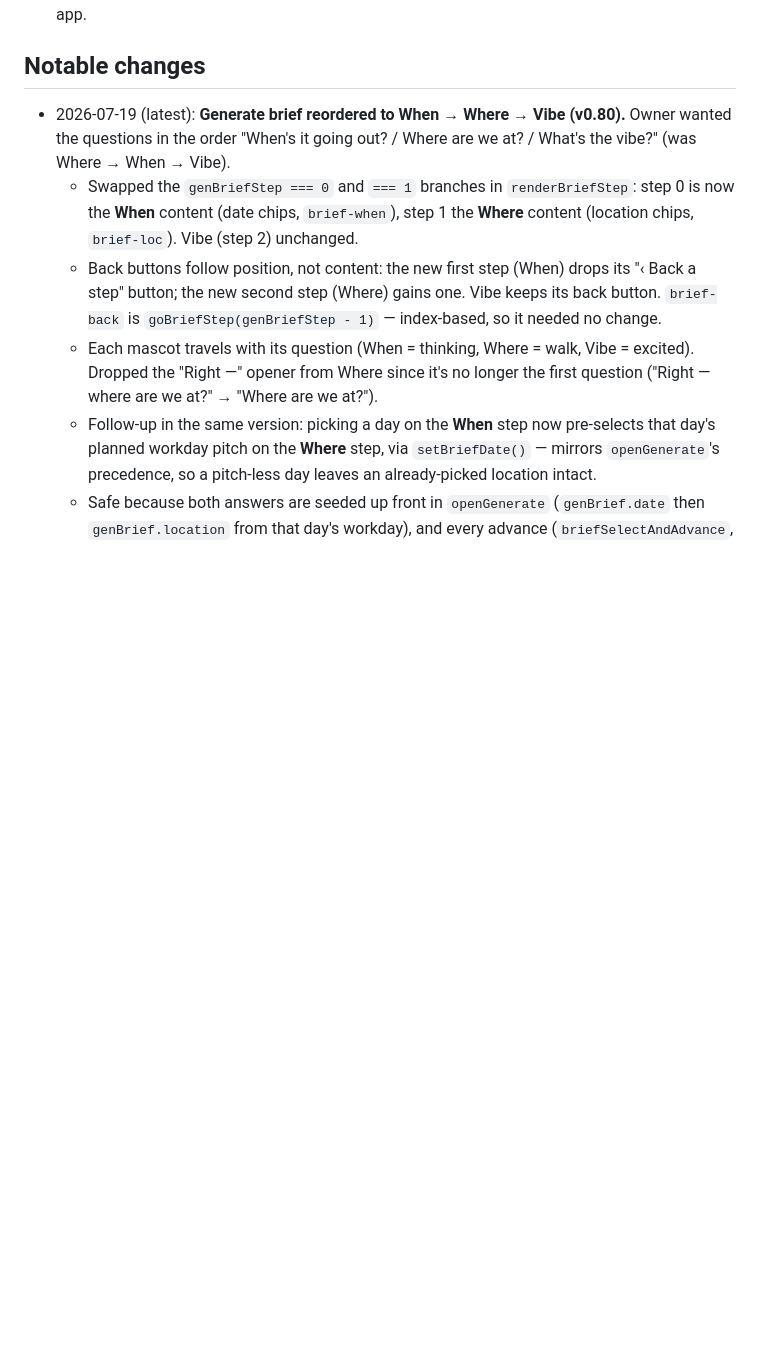
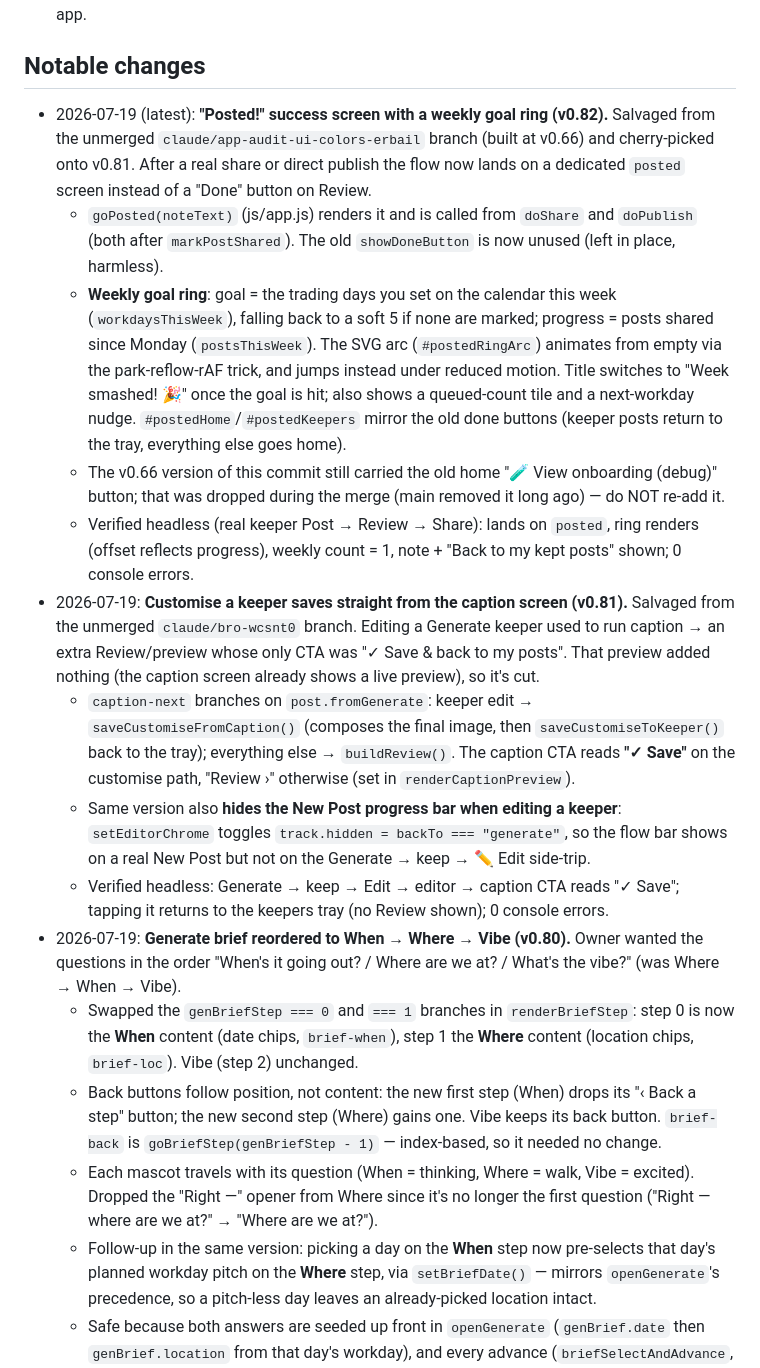
Before and after one commit to kezbolino/social-media-app, a Markdown page: CLAUDE.md, the part around the change. Rendered like a GitHub page; blank space fills up the shorter version.

Commit message:
Document salvaged v0.81/v0.82 features in CLAUDE.md
Add Notable-changes entries for the two features cherry-picked from
unmerged branches this session: the customise-from-caption save (v0.81,
from claude/bro-wcsnt0) and the Posted! success screen with weekly goal
ring (v0.82, from claude/app-audit-ui-colors-erbail). Both verified
headless against the real keeper flow.

Co-Authored-By: Claude Opus 4.8 <noreply@anthropic.com>
Claude-Session: https://claude.ai/code/session_01M9wsSQVv7SNgxrkKQ8o1vq

```diff
--- a/CLAUDE.md
+++ b/CLAUDE.md
@@ -97,7 +97,46 @@ below). **Not yet built, roughly in priority order:**
   disproportionate to a single trader's app.
 
 ## Notable changes
-- 2026-07-19 (latest): **Generate brief reordered to When → Where → Vibe
+- 2026-07-19 (latest): **"Posted!" success screen with a weekly goal ring
+  (v0.82).** Salvaged from the unmerged `claude/app-audit-ui-colors-erbail`
+  branch (built at v0.66) and cherry-picked onto v0.81. After a real share or
+  direct publish the flow now lands on a dedicated `posted` screen instead of
+  a "Done" button on Review.
+  - `goPosted(noteText)` (js/app.js) renders it and is called from `doShare`
+    and `doPublish` (both after `markPostShared`). The old `showDoneButton` is
+    now unused (left in place, harmless).
+  - **Weekly goal ring**: goal = the trading days you set on the calendar this
+    week (`workdaysThisWeek`), falling back to a soft 5 if none are marked;
+    progress = posts shared since Monday (`postsThisWeek`). The SVG arc
+    (`#postedRingArc`) animates from empty via the park-reflow-rAF trick, and
+    jumps instead under reduced motion. Title switches to "Week smashed! 🎉"
+    once the goal is hit; also shows a queued-count tile and a next-workday
+    nudge. `#postedHome`/`#postedKeepers` mirror the old done buttons (keeper
+    posts return to the tray, everything else goes home).
+  - The v0.66 version of this commit still carried the old home "🧪 View
+    onboarding (debug)" button; that was dropped during the merge (main removed
+    it long ago) — do NOT re-add it.
+  - Verified headless (real keeper Post → Review → Share): lands on `posted`,
+    ring renders (offset reflects progress), weekly count = 1, note + "Back to
+    my kept posts" shown; 0 console errors.
+- 2026-07-19: **Customise a keeper saves straight from the caption screen
+  (v0.81).** Salvaged from the unmerged `claude/bro-wcsnt0` branch. Editing a
+  Generate keeper used to run caption → an extra Review/preview whose only CTA
+  was "✓ Save & back to my posts". That preview added nothing (the caption
+  screen already shows a live preview), so it's cut.
+  - `caption-next` branches on `post.fromGenerate`: keeper edit →
+    `saveCustomiseFromCaption()` (composes the final image, then
+    `saveCustomiseToKeeper()` back to the tray); everything else →
+    `buildReview()`. The caption CTA reads **"✓ Save"** on the customise path,
+    "Review ›" otherwise (set in `renderCaptionPreview`).
+  - Same version also **hides the New Post progress bar when editing a keeper**:
+    `setEditorChrome` toggles `track.hidden = backTo === "generate"`, so the
+    flow bar shows on a real New Post but not on the Generate → keep → ✏️ Edit
+    side-trip.
+  - Verified headless: Generate → keep → Edit → editor → caption CTA reads
+    "✓ Save"; tapping it returns to the keepers tray (no Review shown); 0
+    console errors.
+- 2026-07-19: **Generate brief reordered to When → Where → Vibe
   (v0.80).** Owner wanted the questions in the order "When's it going out? /
   Where are we at? / What's the vibe?" (was Where → When → Vibe).
   - Swapped the `genBriefStep === 0` and `=== 1` branches in `renderBriefStep`:
```
